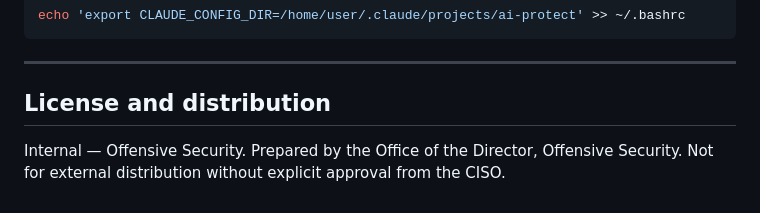
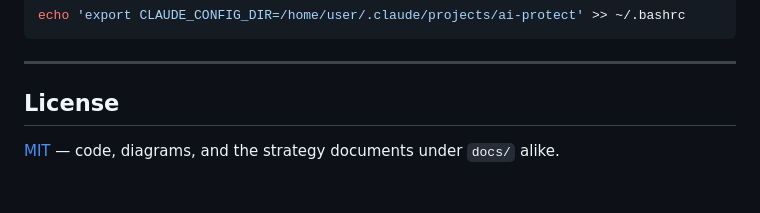
Before and after one commit to n08976/ai-protect, a Markdown page: README.md, the part around one of its changes. Drawn GitHub-style.

```diff
--- a/README.md
+++ b/README.md
@@ -830,6 +878,6 @@ echo 'export CLAUDE_CONFIG_DIR=/home/user/.claude/projects/ai-protect' >> ~/.bas
 
 ---
 
-## License and distribution
+## License
 
-Internal — Offensive Security. Prepared by the Office of the Director, Offensive Security. Not for external distribution without explicit approval from the CISO.
+[MIT](LICENSE) — code, diagrams, and the strategy documents under `docs/` alike.
```
Also changed, not shown: other parts of README.md (+48 -0 lines), ai_protect/README.md (+3 -1 lines).
